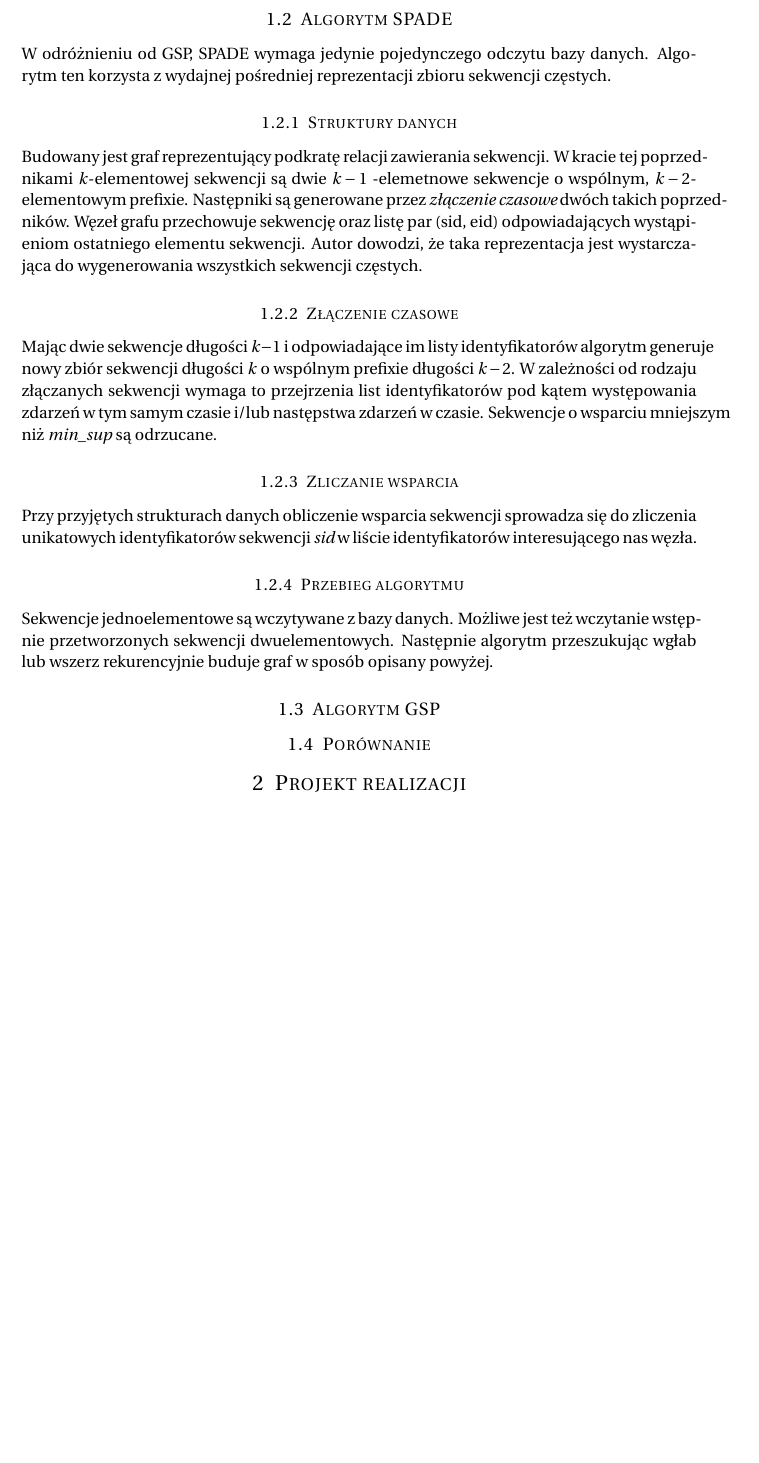
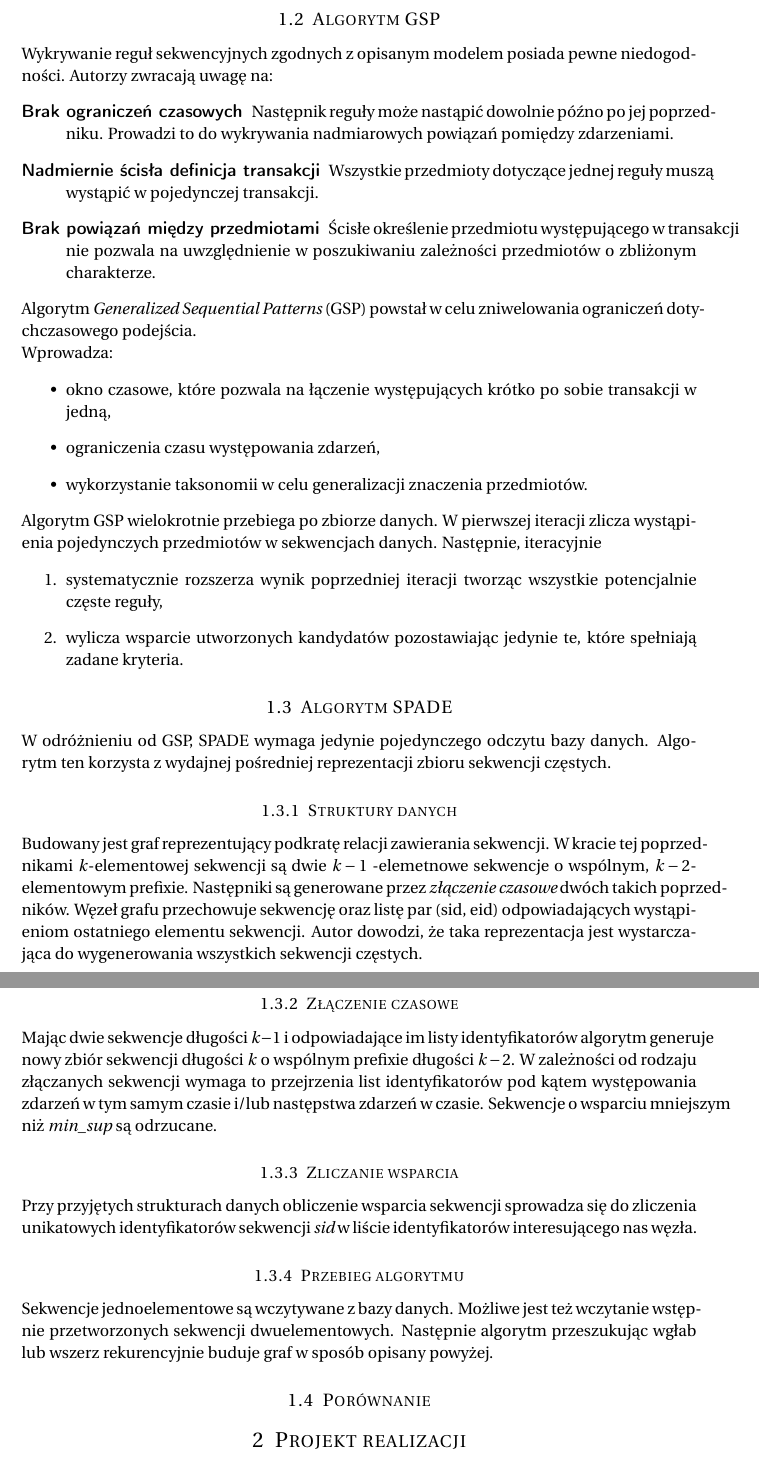
Before and after one commit to pstiasny/eiti-med-spade-gsp, a LaTeX document (wstepna.tex): part of page 2 of 2 before the commit and two parts of pages 2 and 3 of 3 after it, the two joined at a grey line, cut so that both start at the same text, the shorter picture padded with empty space. Compiled offline with pdfLaTeX.

Commit message:
opis GSP

```diff
--- a/wstepna.tex
+++ b/wstepna.tex
@@ -110,17 +110,41 @@ Zadanie odkrywania reguł sekwencyjnych polega na znalezieniu wszystkich reguł
 takich, że sekwencje są częste i zaufanie jest większe niż wybrana przez
 użytkownika wartość {\em min\_conf}.
 
+\subsection{Algorytm GSP}
+Wykrywanie reguł sekwencyjnych zgodnych z opisanym modelem posiada pewne niedogodności. Autorzy %TODO cite
+zwracają uwagę na:
+\begin{description}
+    \item[Brak ograniczeń czasowych] Następnik reguły może nastąpić dowolnie późno po jej poprzedniku. Prowadzi to do wykrywania nadmiarowych powiązań pomiędzy zdarzeniami.
+    \item[Nadmiernie ścisła definicja transakcji] Wszystkie przedmioty dotyczące jednej reguły muszą wystąpić w pojedynczej transakcji.
+    \item[Brak powiązań między przedmiotami] Ścisłe określenie przedmiotu występującego w transakcji nie pozwala na uwzględnienie w poszukiwaniu zależności przedmiotów o zbliżonym charakterze.
+\end{description}
+
+Algorytm \emph{Generalized Sequential Patterns} (GSP) powstał w celu zniwelowania ograniczeń dotychczasowego podejścia.
+
+Wprowadza:
+\begin{itemize}
+    \item okno czasowe, które pozwala na łączenie występujących krótko po sobie transakcji w jedną,
+    \item ograniczenia czasu występowania zdarzeń,
+    \item wykorzystanie taksonomii w celu generalizacji znaczenia przedmiotów.
+\end{itemize}
+
+Algorytm GSP wielokrotnie przebiega po zbiorze danych. W pierwszej iteracji zlicza wystąpienia pojedynczych przedmiotów w sekwencjach danych. Następnie, iteracyjnie
+\begin{enumerate}
+    \item systematycznie rozszerza wynik poprzedniej iteracji tworząc wszystkie potencjalnie częste reguły,
+    \item wylicza wsparcie utworzonych kandydatów pozostawiając jedynie te, które spełniają zadane kryteria.
+\end{enumerate}
+
 \subsection{Algorytm SPADE}
 W odróżnieniu od GSP, SPADE wymaga jedynie pojedynczego odczytu bazy danych.
 Algorytm ten korzysta z wydajnej pośredniej reprezentacji zbioru sekwencji
 częstych.
 
 \subsubsection{Struktury danych}
-Budowany jest graf reprezentujący podkratę relacji zawierania sekwencji.  W
+Budowany jest graf reprezentujący podkratę relacji zawierania sekwencji.  W
 kracie tej poprzednikami \( k \)-elementowej sekwencji są dwie \( k-1 \)
 -elemetnowe sekwencje o wspólnym, \( k-2 \)-elementowym prefixie.  Następniki
 są generowane przez {\em złączenie czasowe} dwóch takich poprzedników.  Węzeł
-grafu przechowuje sekwencję oraz listę par (sid, eid) odpowiadających
+grafu przechowuje sekwencję oraz listę par (sid, eid) odpowiadających
 wystąpieniom ostatniego elementu sekwencji.  Autor dowodzi, że taka
 reprezentacja jest wystarczająca do wygenerowania wszystkich sekwencji częstych.
 
@@ -142,7 +166,6 @@ Sekwencje jednoelementowe są wczytywane z bazy danych.  Możliwe jest też
 wczytanie wstępnie przetworzonych sekwencji dwuelementowych.  Następnie algorytm
 przeszukując wgłab lub wszerz rekurencyjnie buduje graf w sposób opisany powyżej.
 
-\subsection{Algorytm GSP}
 \subsection{Porównanie}
 
 \section{Projekt realizacji}
```
